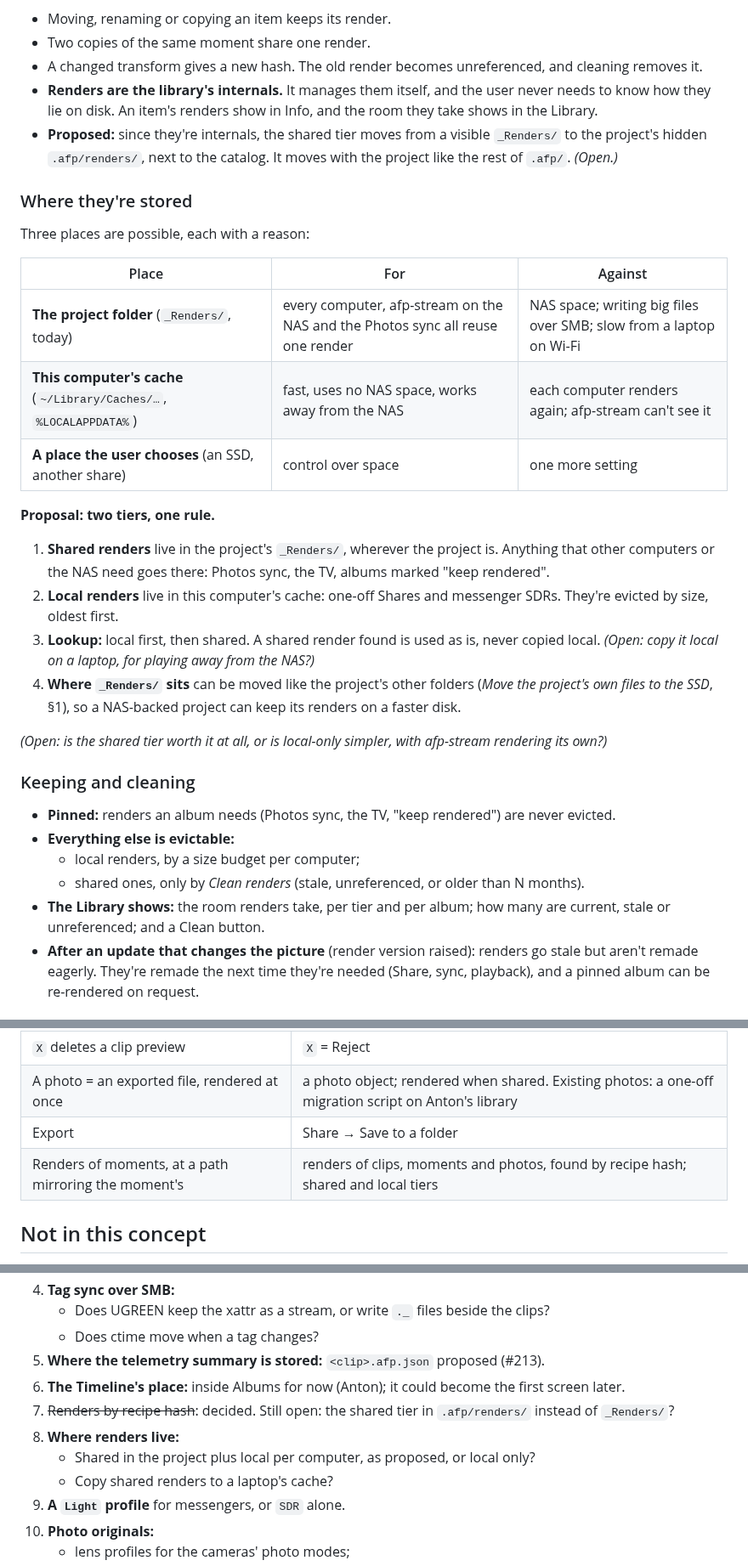
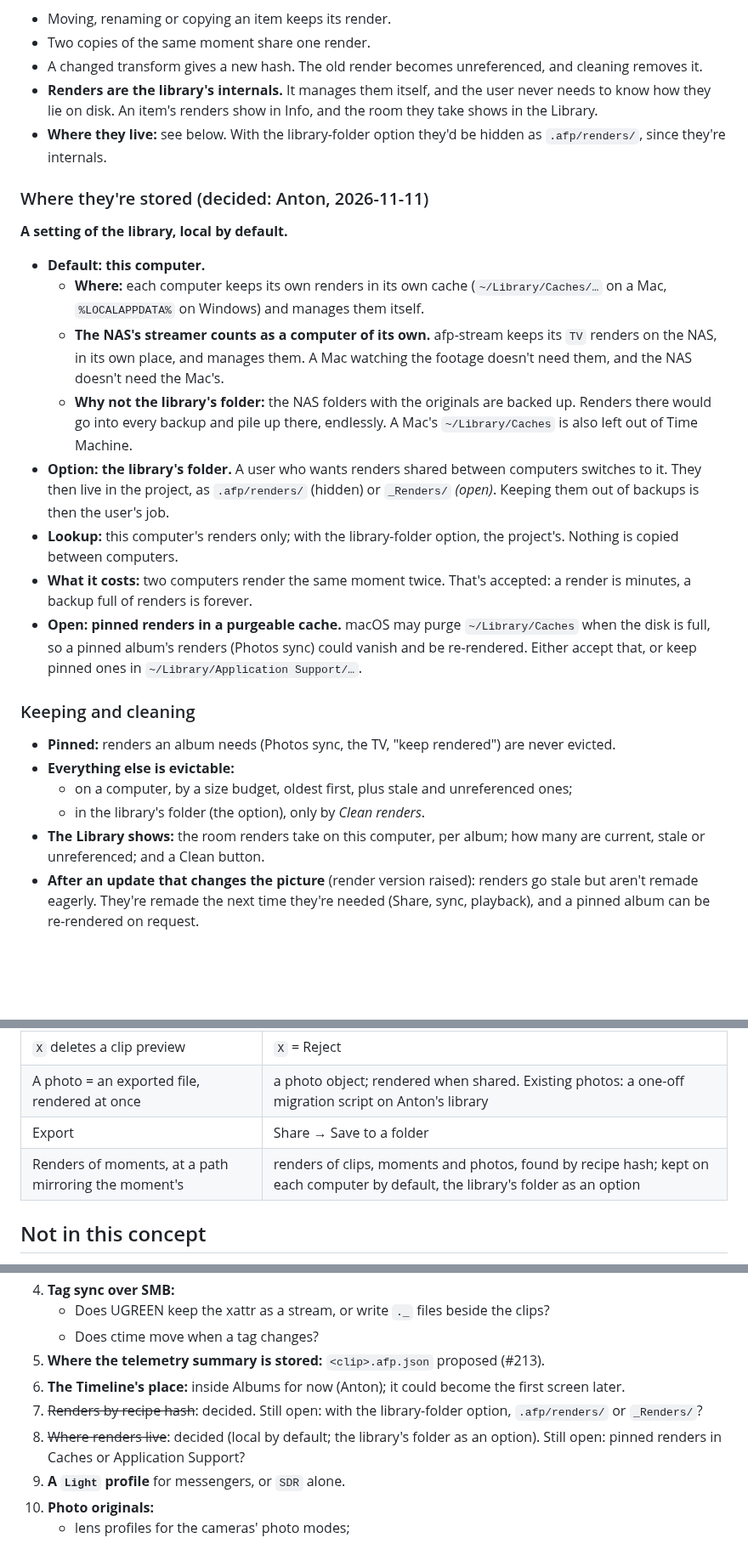
Before and after one commit to anton-belkin/ActionFootagePlayer, a Markdown page: docs/albums-photos-share-concept.md, 3 parts joined by grey strips. Shown at 85% size. GitHub-like rendering; blank space fills up the shorter version.

Commit message:
Concept: renders kept on each computer by default, the library's folder as an option
Co-Authored-By: Claude Opus 5.5 <noreply@anthropic.com>

```diff
--- a/docs/albums-photos-share-concept.md
+++ b/docs/albums-photos-share-concept.md
@@ -244,38 +244,38 @@ render's link for people reading the folder.
 - A changed transform gives a new hash. The old render becomes unreferenced, and cleaning removes it.
 - **Renders are the library's internals.** It manages them itself, and the user never needs to know how they lie on
   disk. An item's renders show in Info, and the room they take shows in the Library.
-- **Proposed:** since they're internals, the shared tier moves from a visible `_Renders/` to the project's hidden
-  `.afp/renders/`, next to the catalog. It moves with the project like the rest of `.afp/`. *(Open.)*
+- **Where they live:** see below. With the library-folder option they'd be hidden as `.afp/renders/`, since they're
+  internals.
 
-### Where they're stored
+### Where they're stored (decided: Anton, 2026-11-11)
 
-Three places are possible, each with a reason:
+**A setting of the library, local by default.**
 
-| Place | For | Against |
-|---|---|---|
-| **The project folder** (`_Renders/`, today) | every computer, afp-stream on the NAS and the Photos sync all reuse one render | NAS space; writing big files over SMB; slow from a laptop on Wi-Fi |
-| **This computer's cache** (`~/Library/Caches/…`, `%LOCALAPPDATA%`) | fast, uses no NAS space, works away from the NAS | each computer renders again; afp-stream can't see it |
-| **A place the user chooses** (an SSD, another share) | control over space | one more setting |
-
-**Proposal: two tiers, one rule.**
-1. **Shared renders** live in the project's `_Renders/`, wherever the project is. Anything that other computers or the
-   NAS need goes there: Photos sync, the TV, albums marked "keep rendered".
-2. **Local renders** live in this computer's cache: one-off Shares and messenger SDRs. They're evicted by size,
-   oldest first.
-3. **Lookup:** local first, then shared. A shared render found is used as is, never copied local. *(Open: copy it
-   local on a laptop, for playing away from the NAS?)*
-4. **Where `_Renders/` sits** can be moved like the project's other folders (*Move the project's own files to the SSD*,
-   §1), so a NAS-backed project can keep its renders on a faster disk.
-
-*(Open: is the shared tier worth it at all, or is local-only simpler, with afp-stream rendering its own?)*
+- **Default: this computer.**
+  - **Where:** each computer keeps its own renders in its own cache (`~/Library/Caches/…` on a Mac, `%LOCALAPPDATA%` on
+    Windows) and manages them itself.
+  - **The NAS's streamer counts as a computer of its own.** afp-stream keeps its `TV` renders on the NAS, in its own
+    place, and manages them. A Mac watching the footage doesn't need them, and the NAS doesn't need the Mac's.
+  - **Why not the library's folder:** the NAS folders with the originals are backed up. Renders there would go into
+    every backup and pile up there, endlessly. A Mac's `~/Library/Caches` is also left out of Time Machine.
+- **Option: the library's folder.** A user who wants renders shared between computers switches to it. They then live
+  in the project, as `.afp/renders/` (hidden) or `_Renders/` *(open)*. Keeping them out of backups is then the user's
+  job.
+- **Lookup:** this computer's renders only; with the library-folder option, the project's. Nothing is copied
+  between computers.
+- **What it costs:** two computers render the same moment twice. That's accepted: a render is minutes, a backup full
+  of renders is forever.
+- **Open: pinned renders in a purgeable cache.** macOS may purge `~/Library/Caches` when the disk is full, so a pinned
+  album's renders (Photos sync) could vanish and be re-rendered. Either accept that, or keep pinned ones in
+  `~/Library/Application Support/…`.
 
 ### Keeping and cleaning
 
 - **Pinned:** renders an album needs (Photos sync, the TV, "keep rendered") are never evicted.
 - **Everything else is evictable:**
-  - local renders, by a size budget per computer;
-  - shared ones, only by *Clean renders* (stale, unreferenced, or older than N months).
-- **The Library shows:** the room renders take, per tier and per album; how many are current, stale or unreferenced;
+  - on a computer, by a size budget, oldest first, plus stale and unreferenced ones;
+  - in the library's folder (the option), only by *Clean renders*.
+- **The Library shows:** the room renders take on this computer, per album; how many are current, stale or unreferenced;
   and a Clean button.
 - **After an update that changes the picture** (render version raised): renders go stale but aren't remade eagerly.
   They're remade the next time they're needed (Share, sync, playback), and a pinned album can be re-rendered on
@@ -338,7 +338,7 @@ Three places are possible, each with a reason:
 | `X` deletes a clip preview | `X` = Reject |
 | A photo = an exported file, rendered at once | a photo object; rendered when shared. Existing photos: a one-off migration script on Anton's library |
 | Export | Share → Save to a folder |
-| Renders of moments, at a path mirroring the moment's | renders of clips, moments and photos, found by recipe hash; shared and local tiers |
+| Renders of moments, at a path mirroring the moment's | renders of clips, moments and photos, found by recipe hash; kept on each computer by default, the library's folder as an option |
 
 ## Not in this concept
 
@@ -359,10 +359,9 @@ Three places are possible, each with a reason:
    - Does ctime move when a tag changes?
 5. **Where the telemetry summary is stored:** `<clip>.afp.json` proposed (#213).
 6. **The Timeline's place:** inside Albums for now (Anton); it could become the first screen later.
-7. ~~Renders by recipe hash~~: decided. Still open: the shared tier in `.afp/renders/` instead of `_Renders/`?
-8. **Where renders live:**
-   - Shared in the project plus local per computer, as proposed, or local only?
-   - Copy shared renders to a laptop's cache?
+7. ~~Renders by recipe hash~~: decided. Still open: with the library-folder option, `.afp/renders/` or `_Renders/`?
+8. ~~Where renders live~~: decided (local by default; the library's folder as an option). Still open: pinned renders
+   in Caches or Application Support?
 9. **A `Light` profile** for messengers, or `SDR` alone.
 10. **Photo originals:**
     - lens profiles for the cameras' photo modes;
```
